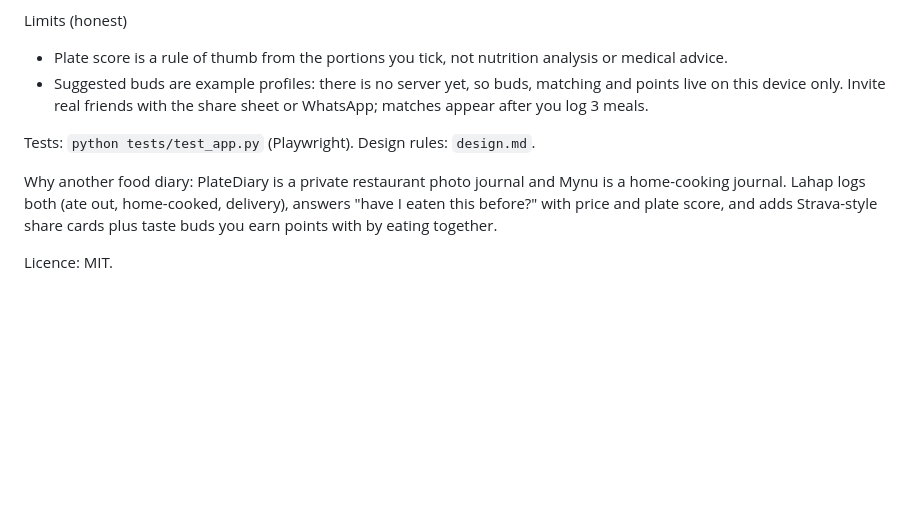
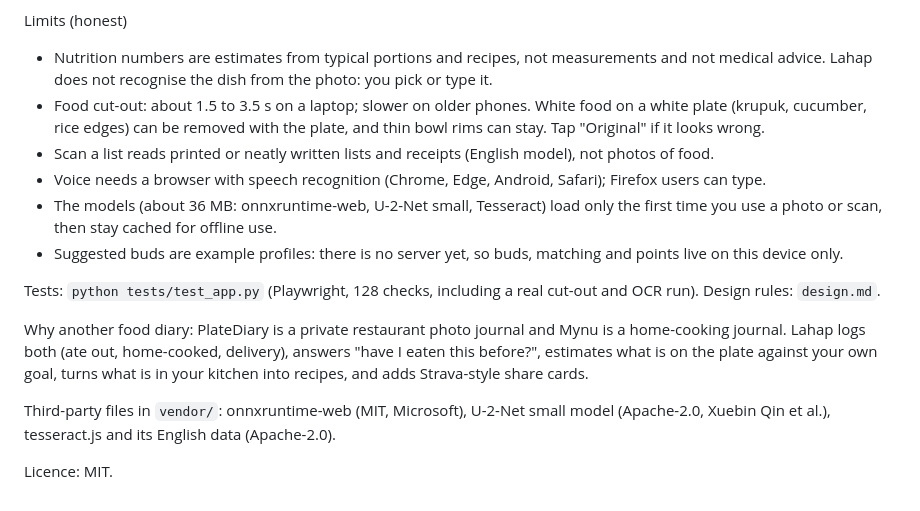
Before and after one commit to juw12/lahap, a Markdown page: README.md, the part around one of its changes. GitHub-like rendering; blank space fills up the shorter version.

```diff
--- a/README.md
+++ b/README.md
@@ -22,14 +33,23 @@ What it does
 - Backup export/import (JSON), currency setting.
 
 Limits (honest)
-- Plate score is a rule of thumb from the portions you tick, not nutrition analysis or medical advice.
+- Nutrition numbers are estimates from typical portions and recipes, not measurements and not medical advice.
+  Lahap does not recognise the dish from the photo: you pick or type it.
+- Food cut-out: about 1.5 to 3.5 s on a laptop; slower on older phones. White food on a white plate (krupuk,
+  cucumber, rice edges) can be removed with the plate, and thin bowl rims can stay. Tap "Original" if it looks wrong.
+- Scan a list reads printed or neatly written lists and receipts (English model), not photos of food.
+- Voice needs a browser with speech recognition (Chrome, Edge, Android, Safari); Firefox users can type.
+- The models (about 36 MB: onnxruntime-web, U-2-Net small, Tesseract) load only the first time you use a photo or
+  scan, then stay cached for offline use.
 - Suggested buds are example profiles: there is no server yet, so buds, matching and points live on this device only.
-  Invite real friends with the share sheet or WhatsApp; matches appear after you log 3 meals.
 
-Tests: `python tests/test_app.py` (Playwright). Design rules: `design.md`.
+Tests: `python tests/test_app.py` (Playwright, 128 checks, including a real cut-out and OCR run). Design rules: `design.md`.
 
 Why another food diary: PlateDiary is a private restaurant photo journal and Mynu is a home-cooking journal.
-Lahap logs both (ate out, home-cooked, delivery), answers "have I eaten this before?" with price and plate score,
-and adds Strava-style share cards plus taste buds you earn points with by eating together.
+Lahap logs both (ate out, home-cooked, delivery), answers "have I eaten this before?", estimates what is on the
+plate against your own goal, turns what is in your kitchen into recipes, and adds Strava-style share cards.
+
+Third-party files in `vendor/`: onnxruntime-web (MIT, Microsoft), U-2-Net small model (Apache-2.0, Xuebin Qin et al.),
+tesseract.js and its English data (Apache-2.0).
 
 Licence: MIT.
```
Also changed, not shown: other parts of README.md (+19 -8 lines), design.md (+9 -0 lines), screenshots/lab-phone.png (added), screenshots/log-cutout-phone.png (added), screenshots/nutrition-phone.png (added), screenshots/quiz-phone.png (added), 9 other files.
